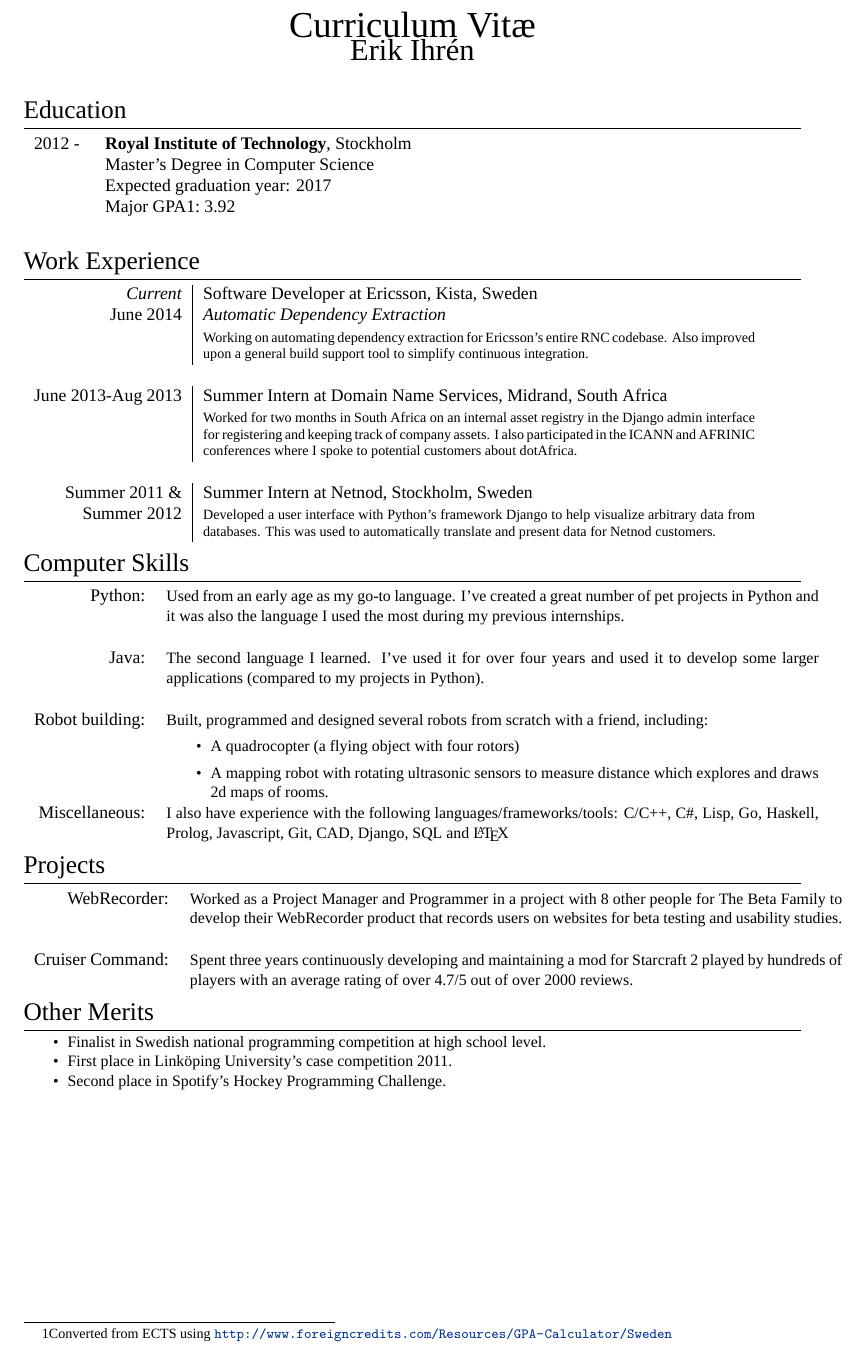
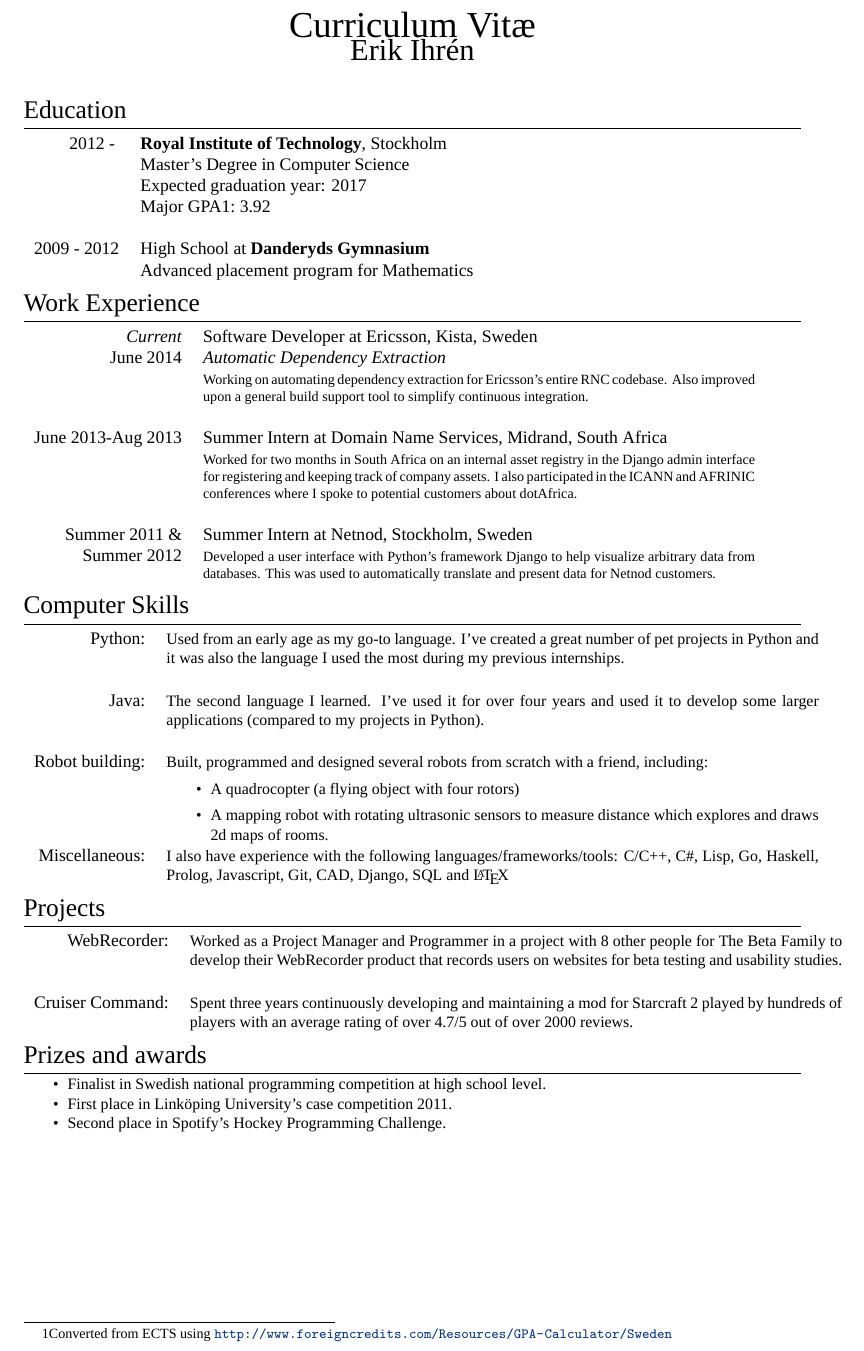
Before and after one commit to Siretu/cv, a LaTeX CV (cv.tex): part of the page, cut so that both start at the same text. Compiled offline with XeLaTeX; a missing font is replaced by an installed copy or a similar font.

Commit message:
Minor changes

```diff
--- a/cv.tex
+++ b/cv.tex
@@ -97,6 +97,7 @@
 & Expected graduation year: 2017\\
 & Major GPA\footnotemark[1]: 3.92\\
 &\\
+\textsc{2009 - 2012} & High School at \textbf{Danderyds Gymnasium}\\&Advanced placement program for Mathematics\\
 \end{tabular}
 \footnotetext[1]{Converted from ECTS using \url{http://www.foreigncredits.com/Resources/GPA-Calculator/Sweden}}
 
@@ -106,7 +107,7 @@
 
 \section{Work Experience}
 
-\begin{tabular}{r|p{11cm}}
+\begin{tabular}{rp{11cm}}
 \emph{Current} & Software Developer at \textsc{Ericsson}, Kista, Sweden \\
 \textsc{June 2014} & \emph{Automatic Dependency Extraction}\\
 & \footnotesize{Working on automating dependency extraction for Ericsson’s entire RNC codebase. Also improved upon a general build support tool to simplify continuous integration.}\\
@@ -160,10 +161,10 @@
 \end{tabular}
 
 %----------------------------------------------------------------------------------------
-%	OTHER MERITS
+%	PRIZES & AWARDS
 %----------------------------------------------------------------------------------------
 
-\section{Other Merits}
+\section{Prizes and awards}
 
 \begin{itemize}[noitemsep,topsep=0pt,parsep=0pt,partopsep=0pt]
 \small{
```
Also changed, not shown: cv.pdf.
